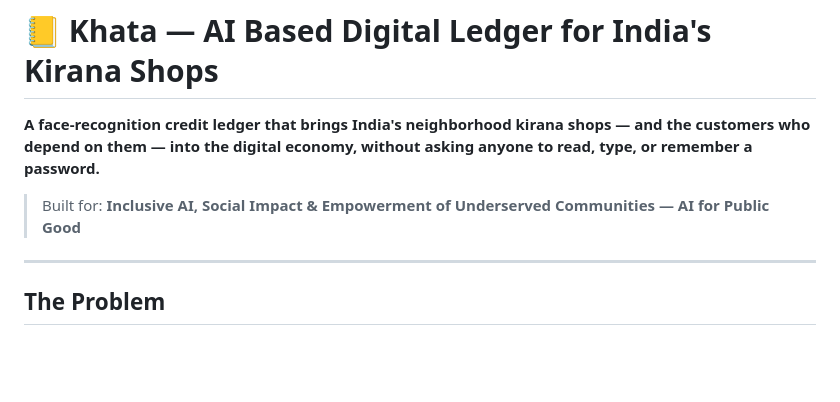
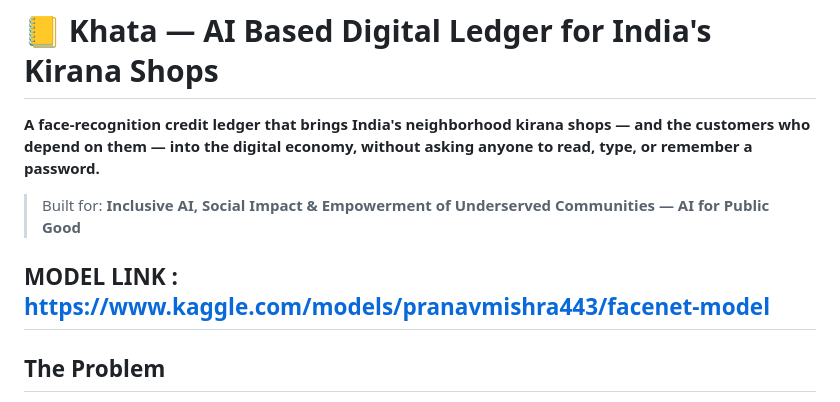
Before and after one commit to 443PranavMishra/KIRANA-LEDGER, a Markdown page: README.md, the part around the change. Drawn GitHub-style; blank space fills up the shorter version.

```diff
--- a/README.md
+++ b/README.md
@@ -7,6 +7,7 @@ economy, without asking anyone to read, type, or remember a password.**
 > Built for: **Inclusive AI, Social Impact & Empowerment of Underserved
 > Communities — AI for Public Good**
 
+MODEL LINK : https://www.kaggle.com/models/pranavmishra443/facenet-model
 ---
 
 ## The Problem
```
